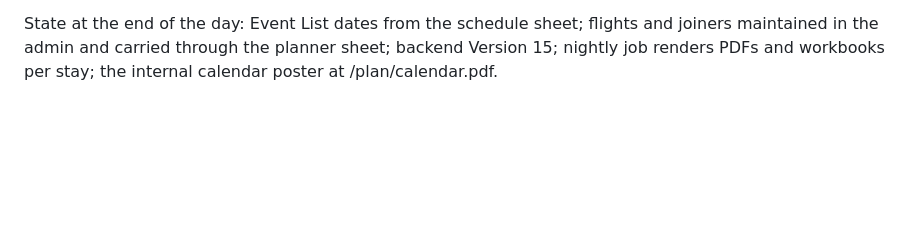
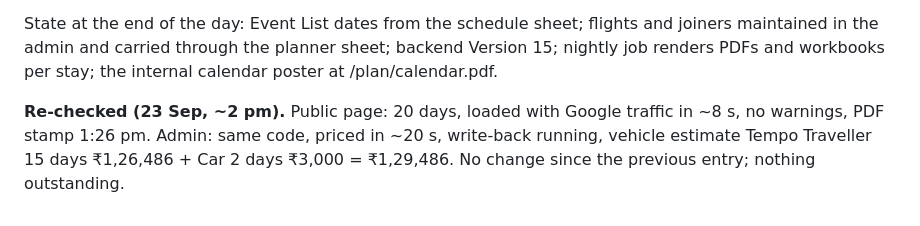
Before and after one commit to p-cult/bali-in-blr, a Markdown page: docs/JOURNAL.md, the part around the change. GitHub-like rendering; blank space fills up the shorter version.

Commit message:
Journal: afternoon re-check of both live planner pages
Co-Authored-By: Claude Fable 5.1 <noreply@anthropic.com>

```diff
--- a/docs/JOURNAL.md
+++ b/docs/JOURNAL.md
@@ -1807,3 +1807,9 @@ State at the end of the day: Event List dates from the schedule sheet;
 flights and joiners maintained in the admin and carried through the
 planner sheet; backend Version 15; nightly job renders PDFs and
 workbooks per stay; the internal calendar poster at /plan/calendar.pdf.
+
+**Re-checked (23 Sep, ~2 pm).** Public page: 20 days, loaded with Google
+traffic in ~8 s, no warnings, PDF stamp 1:26 pm. Admin: same code,
+priced in ~20 s, write-back running, vehicle estimate Tempo Traveller
+15 days ₹1,26,486 + Car 2 days ₹3,000 = ₹1,29,486. No change since the
+previous entry; nothing outstanding.
```
